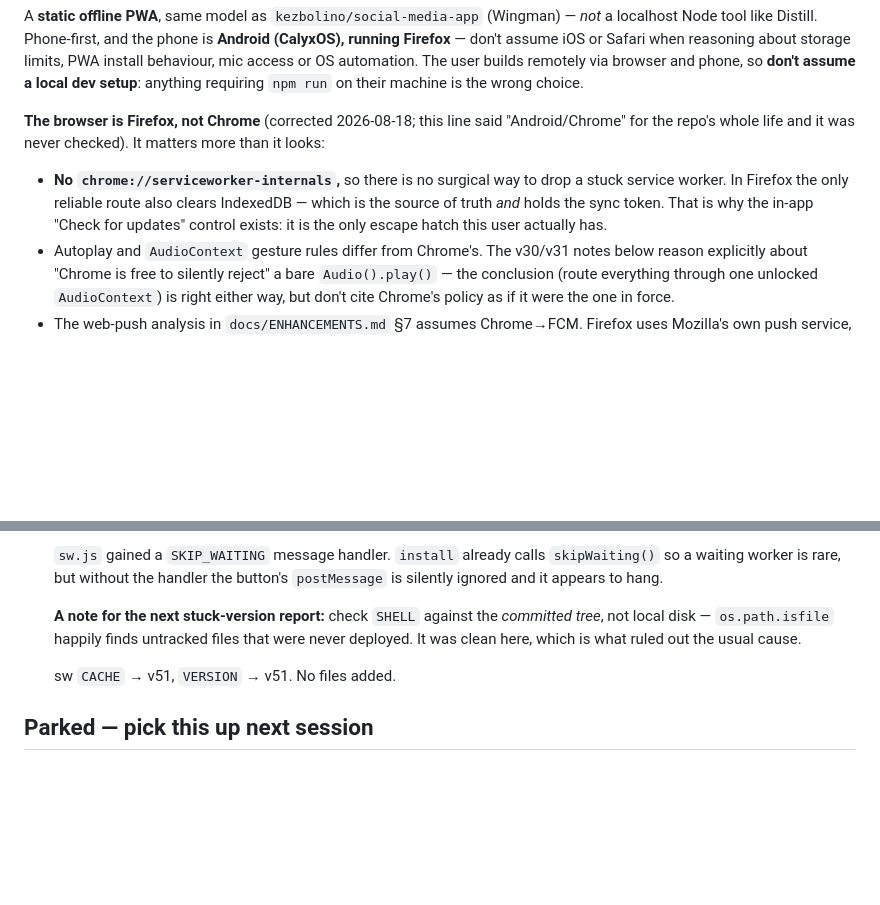
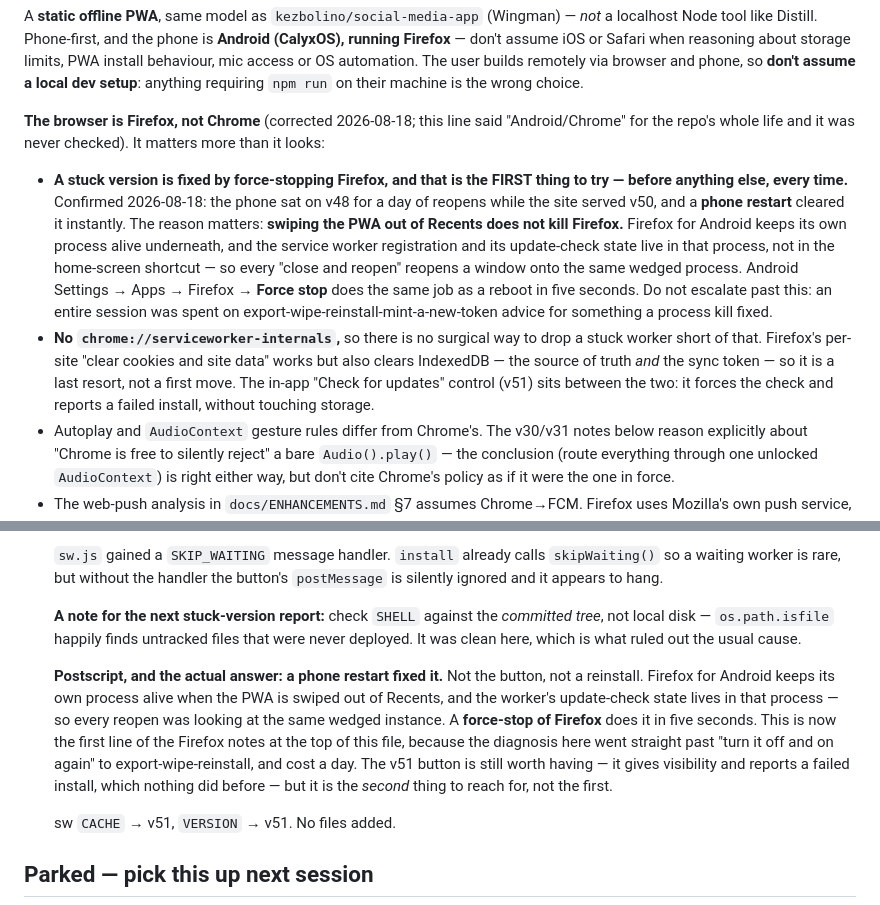
Before and after one commit to kezbolino/JJ-app, a Markdown page: CLAUDE.md, 2 parts joined by grey strips. Rendered like a GitHub page; blank space fills up the shorter version.

Commit message:
Record the actual fix for a stuck version: force-stop Firefox
A phone restart cleared it, after a day of reopens and a session's worth of
export-wipe-reinstall advice. Swiping the PWA out of Recents does not kill
Firefox — it keeps its own process alive, and the service worker's
update-check state lives there, so every reopen was looking at the same
wedged instance. Force-stopping Firefox does the same job in five seconds.

Now the first line of the Firefox notes, above the clear-site-data route,
because that is the order these should be tried in.

Co-Authored-By: Claude Opus 5 <noreply@anthropic.com>
Claude-Session: https://claude.ai/code/session_01RxZGnHuMb6anSh6kpEEmwE

```diff
--- a/CLAUDE.md
+++ b/CLAUDE.md
@@ -35,11 +35,24 @@ choice.
 "Android/Chrome" for the repo's whole life and it was never checked). It matters
 more than it looks:
 
+- **A stuck version is fixed by force-stopping Firefox, and that is the FIRST
+  thing to try — before anything else, every time.** Confirmed 2026-08-18: the
+  phone sat on v48 for a day of reopens while the site served v50, and a **phone
+  restart** cleared it instantly. The reason matters: **swiping the PWA out of
+  Recents does not kill Firefox.** Firefox for Android keeps its own process
+  alive underneath, and the service worker registration and its update-check
+  state live in that process, not in the home-screen shortcut — so every
+  "close and reopen" reopens a window onto the same wedged process. Android
+  Settings → Apps → Firefox → **Force stop** does the same job as a reboot in
+  five seconds. Do not escalate past this: an entire session was spent on
+  export-wipe-reinstall-mint-a-new-token advice for something a process kill
+  fixed.
 - **No `chrome://serviceworker-internals`,** so there is no surgical way to drop
-  a stuck service worker. In Firefox the only reliable route also clears
-  IndexedDB — which is the source of truth *and* holds the sync token. That is
-  why the in-app "Check for updates" control exists: it is the only escape hatch
-  this user actually has.
+  a stuck worker short of that. Firefox's per-site "clear cookies and site data"
+  works but also clears IndexedDB — the source of truth *and* the sync token —
+  so it is a last resort, not a first move. The in-app "Check for updates"
+  control (v51) sits between the two: it forces the check and reports a failed
+  install, without touching storage.
 - Autoplay and `AudioContext` gesture rules differ from Chrome's. The v30/v31
   notes below reason explicitly about "Chrome is free to silently reject" a bare
   `Audio().play()` — the conclusion (route everything through one unlocked
@@ -2606,6 +2619,17 @@ data if forgotten:
   files that were never deployed. It was clean here, which is what ruled out the
   usual cause.
 
+  **Postscript, and the actual answer: a phone restart fixed it.** Not the
+  button, not a reinstall. Firefox for Android keeps its own process alive when
+  the PWA is swiped out of Recents, and the worker's update-check state lives in
+  that process — so every reopen was looking at the same wedged instance. A
+  **force-stop of Firefox** does it in five seconds. This is now the first line
+  of the Firefox notes at the top of this file, because the diagnosis here went
+  straight past "turn it off and on again" to export-wipe-reinstall, and cost a
+  day. The v51 button is still worth having — it gives visibility and reports a
+  failed install, which nothing did before — but it is the *second* thing to
+  reach for, not the first.
+
   sw `CACHE` → v51, `VERSION` → v51. No files added.
 
 ## Parked — pick this up next session
```
